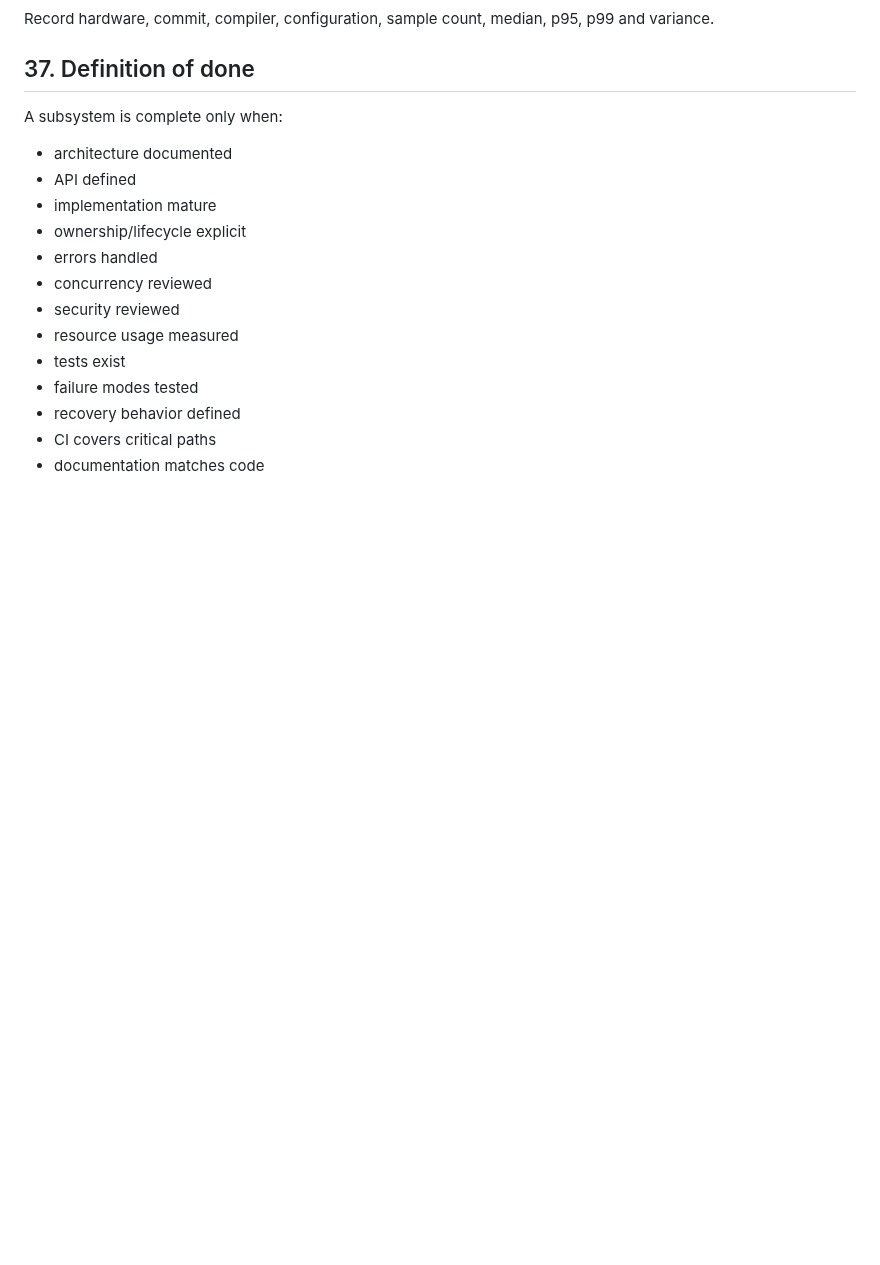
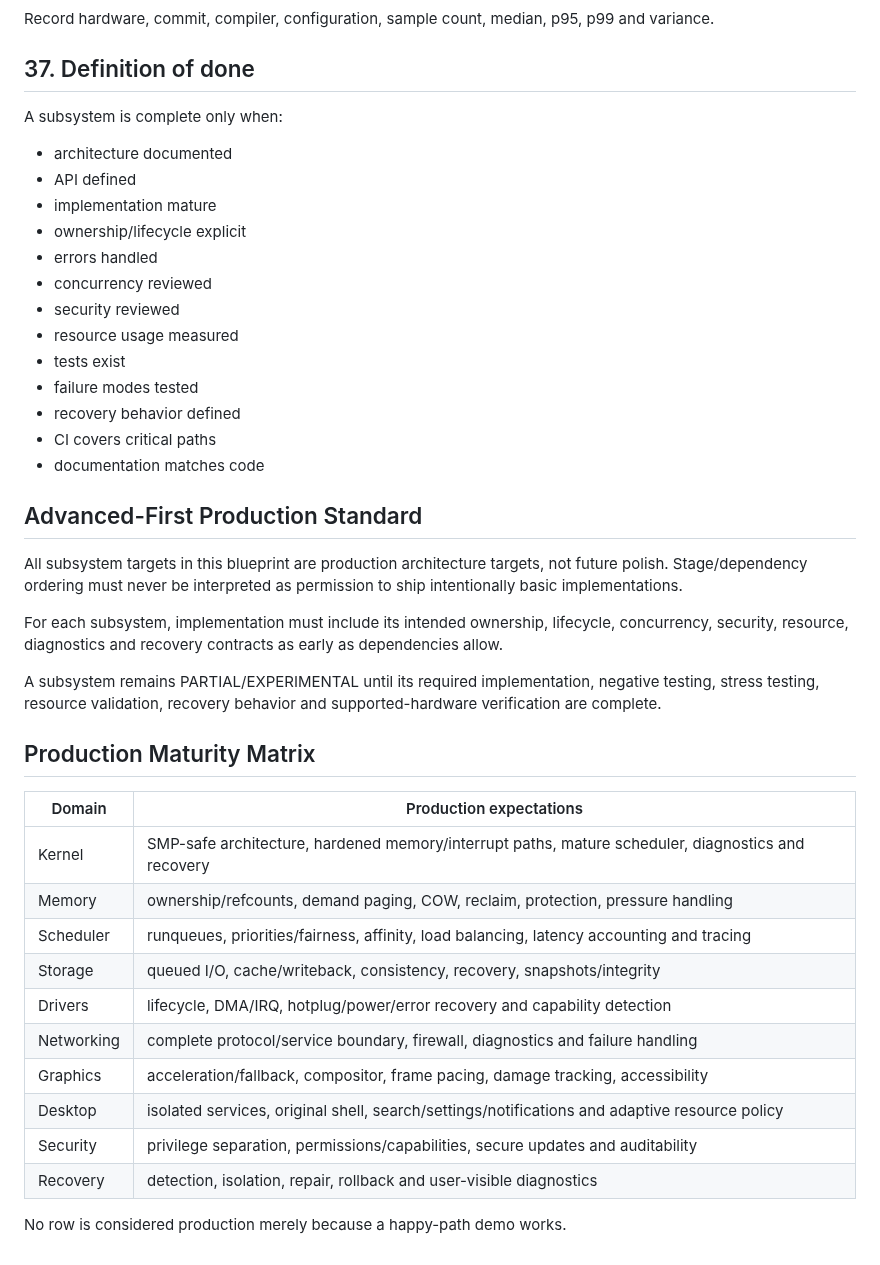
Before and after one commit to priyanshagrahari54-blip/zeroos, a Markdown page: docs/ZEROOS_MASTER_BLUEPRINT.md, the part around the change. Rendered like a GitHub page; blank space fills up the shorter version.

Commit message:
docs: align master blueprint and roadmap with production-first policy

```diff
--- a/docs/ZEROOS_MASTER_BLUEPRINT.md
+++ b/docs/ZEROOS_MASTER_BLUEPRINT.md
@@ -688,3 +688,29 @@ A subsystem is complete only when:
 - recovery behavior defined
 - CI covers critical paths
 - documentation matches code
+
+
+## Advanced-First Production Standard
+
+All subsystem targets in this blueprint are production architecture targets, not future polish. Stage/dependency ordering must never be interpreted as permission to ship intentionally basic implementations.
+
+For each subsystem, implementation must include its intended ownership, lifecycle, concurrency, security, resource, diagnostics and recovery contracts as early as dependencies allow.
+
+A subsystem remains PARTIAL/EXPERIMENTAL until its required implementation, negative testing, stress testing, resource validation, recovery behavior and supported-hardware verification are complete.
+
+## Production Maturity Matrix
+
+| Domain | Production expectations |
+|---|---|
+| Kernel | SMP-safe architecture, hardened memory/interrupt paths, mature scheduler, diagnostics and recovery |
+| Memory | ownership/refcounts, demand paging, COW, reclaim, protection, pressure handling |
+| Scheduler | runqueues, priorities/fairness, affinity, load balancing, latency accounting and tracing |
+| Storage | queued I/O, cache/writeback, consistency, recovery, snapshots/integrity |
+| Drivers | lifecycle, DMA/IRQ, hotplug/power/error recovery and capability detection |
+| Networking | complete protocol/service boundary, firewall, diagnostics and failure handling |
+| Graphics | acceleration/fallback, compositor, frame pacing, damage tracking, accessibility |
+| Desktop | isolated services, original shell, search/settings/notifications and adaptive resource policy |
+| Security | privilege separation, permissions/capabilities, secure updates and auditability |
+| Recovery | detection, isolation, repair, rollback and user-visible diagnostics |
+
+No row is considered production merely because a happy-path demo works.
```
